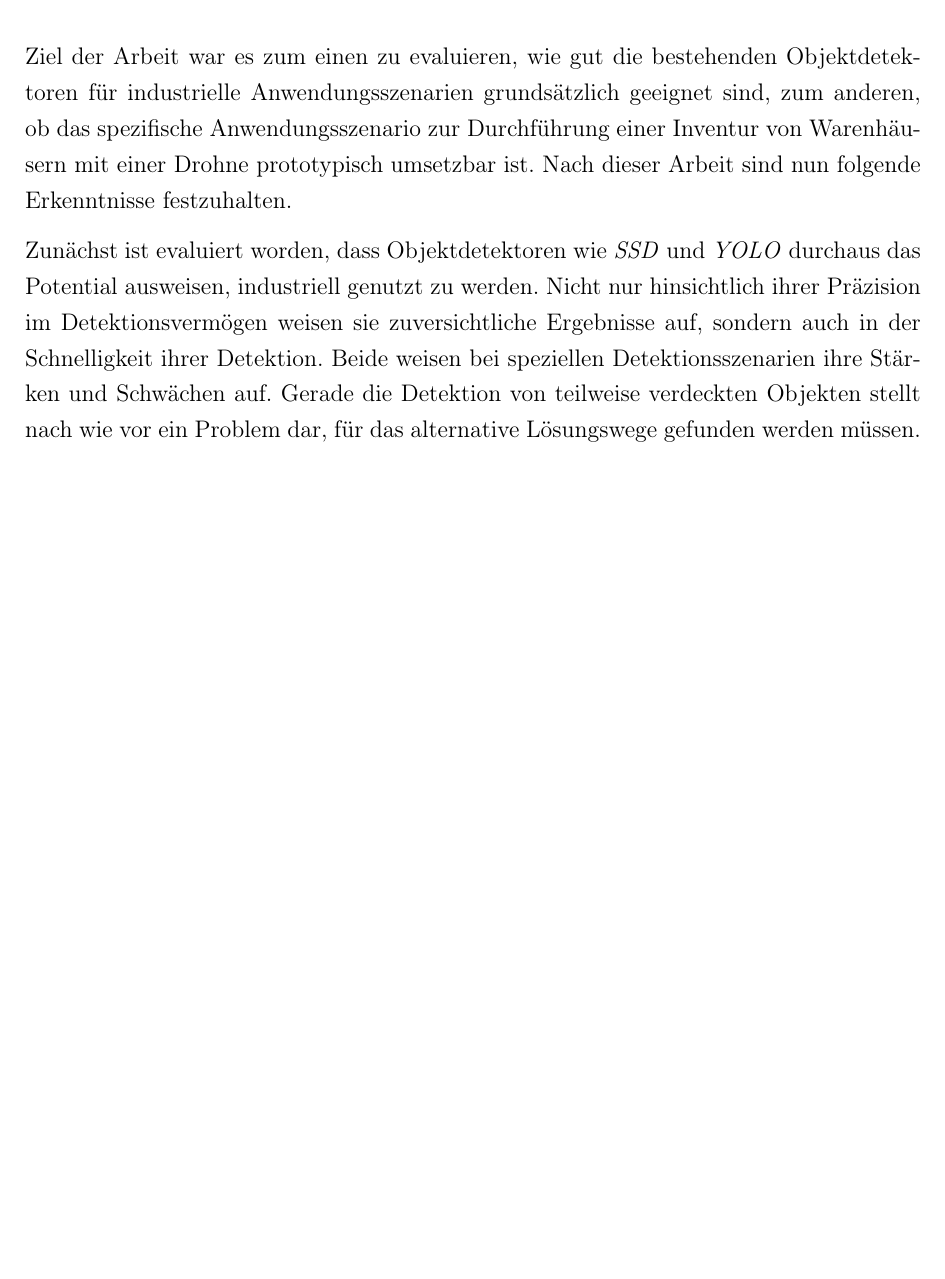
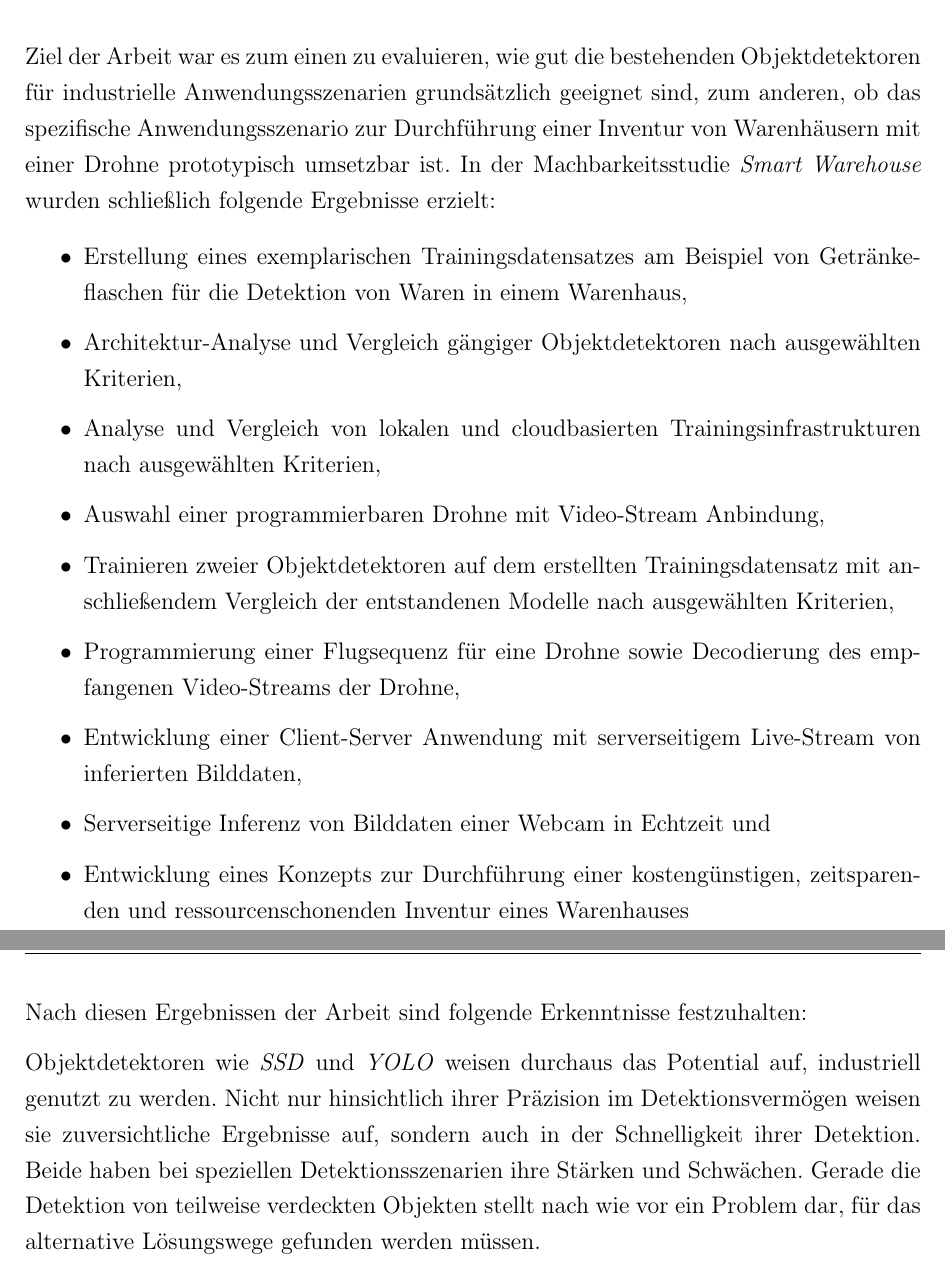
Before and after one commit to fidsusj/SmartWarehouse, a LaTeX thesis (ProjectWork/Praxisbericht.tex, which reads ProjectWork/Inhalt/11_Zusammenfassung_Ausblick/zusammenfassung_ausblick.tex): part of page 90 of 107 before the commit and two parts of pages 90 and 91 of 108 after it, the two joined at a grey line, cut so that both start at the same text, the shorter picture padded with empty space. Compiled offline with pdfLaTeX.

Commit message:
projectwork: update zusammenfassung

```diff
--- a/ProjectWork/Inhalt/11_Zusammenfassung_Ausblick/zusammenfassung_ausblick.tex
+++ b/ProjectWork/Inhalt/11_Zusammenfassung_Ausblick/zusammenfassung_ausblick.tex
@@ -1,8 +1,24 @@
 \chapter{Zusammenfassung und Ausblick}
 
-Ziel der Arbeit war es zum einen zu evaluieren, wie gut die bestehenden Objektdetektoren für industrielle Anwendungsszenarien grundsätzlich geeignet sind, zum anderen, ob das spezifische Anwendungsszenario zur Durchführung einer Inventur von Warenhäusern mit einer Drohne prototypisch umsetzbar ist. Nach dieser Arbeit sind nun folgende Erkenntnisse festzuhalten.
+Ziel der Arbeit war es zum einen zu evaluieren, wie gut die bestehenden Objektdetektoren für industrielle Anwendungsszenarien grundsätzlich geeignet sind, zum anderen, ob das spezifische Anwendungsszenario zur Durchführung einer Inventur von Warenhäusern mit einer Drohne prototypisch umsetzbar ist. In der Machbarkeitsstudie \textit{Smart Warehouse} wurden schließlich folgende Ergebnisse erzielt:
 
-Zunächst ist evaluiert worden, dass Objektdetektoren wie \textit{SSD} und \textit{YOLO} durchaus das Potential ausweisen, industriell genutzt zu werden. Nicht nur hinsichtlich ihrer Präzision im Detektionsvermögen weisen sie zuversichtliche Ergebnisse auf, sondern auch in der Schnelligkeit ihrer Detektion. Beide weisen bei speziellen Detektionsszenarien ihre Stärken und Schwächen auf. Gerade die Detektion von teilweise verdeckten Objekten stellt nach wie vor ein Problem dar, für das alternative Lösungswege gefunden werden müssen.
+\begin{itemize}
+	\item Erstellung eines exemplarischen Trainingsdatensatzes am Beispiel von Getränkeflaschen für die Detektion von Waren in einem Warenhaus,
+	\item Architektur-Analyse und Vergleich gängiger Objektdetektoren nach ausgewählten Kriterien,
+	\item Analyse und Vergleich von lokalen und cloudbasierten Trainingsinfrastrukturen nach ausgewählten Kriterien,
+	\item Auswahl einer programmierbaren Drohne mit Video-Stream Anbindung,
+	\item Trainieren zweier Objektdetektoren auf dem erstellten Trainingsdatensatz mit anschließendem Vergleich der entstandenen Modelle nach ausgewählten Kriterien,
+	\item Programmierung einer Flugsequenz für eine Drohne sowie Decodierung des empfangenen Video-Streams der Drohne,
+	\item Entwicklung einer Client-Server Anwendung mit serverseitigem Live-Stream von inferierten Bilddaten,
+	\item Serverseitige Inferenz von Bilddaten einer Webcam in Echtzeit und
+	\item Entwicklung eines Konzepts zur Durchführung einer kostengünstigen, zeitsparenden und ressourcenschonenden Inventur eines Warenhauses
+\end{itemize}
+
+\newpage
+
+Nach diesen Ergebnissen der Arbeit sind folgende Erkenntnisse festzuhalten:
+
+Objektdetektoren wie \textit{SSD} und \textit{YOLO} weisen durchaus das Potential auf, industriell genutzt zu werden. Nicht nur hinsichtlich ihrer Präzision im Detektionsvermögen weisen sie zuversichtliche Ergebnisse auf, sondern auch in der Schnelligkeit ihrer Detektion. Beide haben bei speziellen Detektionsszenarien ihre Stärken und Schwächen. Gerade die Detektion von teilweise verdeckten Objekten stellt nach wie vor ein Problem dar, für das alternative Lösungswege gefunden werden müssen.
 
 Daneben stellt sich die Machbarkeitsstudie \textit{Smart Warehouse} basierend auf den gegebenen Rahmenbedingungen und den getroffenen Entscheidungen als nicht machbar heraus. Es wurde eine Drohne programmiert, die ein Miniaturmodell eines Warenhauses durchfliegt. Ihr Drohnenstream konnte zwar abgefragt werden, allerdings wegen Kompatibilitätsproblemen der Laufzeitumgebungen nicht durch ein \textit{Deep Learning} Modell inferiert werden. Anstelle eines Video-Streams der Drohne wurde ein Video-Stream einer Webcam an einen Server zur Inferenz mit dem \textit{YOLO} Objektdetektionsmodell gesendet und die daraus resultierenden Objekte gezählt. Das Ergebnis und der Live-Stream der Inferenz wurden auf einer Webapplikation dargestellt. Offen bleibt das Problem einer doppelten Detektion von Objekten bei mehrfachen Erscheinen im Bild nach gewissen zeitlichen Abständen, da keine eindeutige Identifizierung von Objekten mit reiner Objektdetektion möglich ist. Damit wäre das Zählen von gleichen Objekten an unterschiedlichen Lagerplätzen mit Hilfe eines Objektdetektors nicht umsetzbar, zumindest nicht ohne weitere Zuhilfenahme von zum Beispiel einem GPS Sensor. Auch das Detektieren von verdeckten Objekten bleibt eine weitere Problematik.
 
```
Also changed, not shown: ProjectWork/Inhalt/11_Zusammenfassung_Ausblick/zusammenfassung_ausblick.tex (2 more changed lines), 1 other file.
